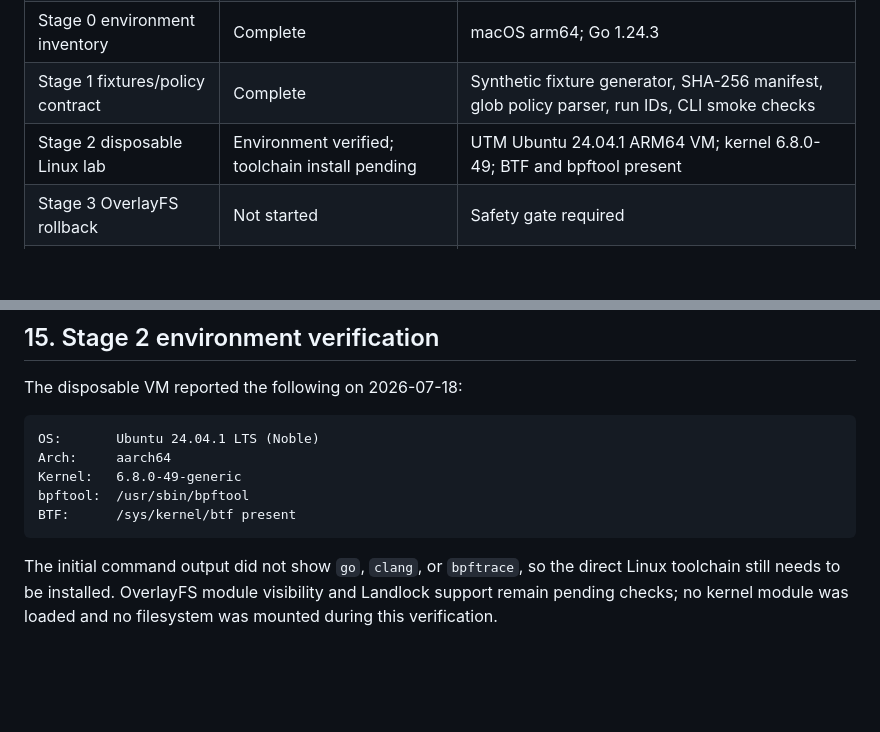
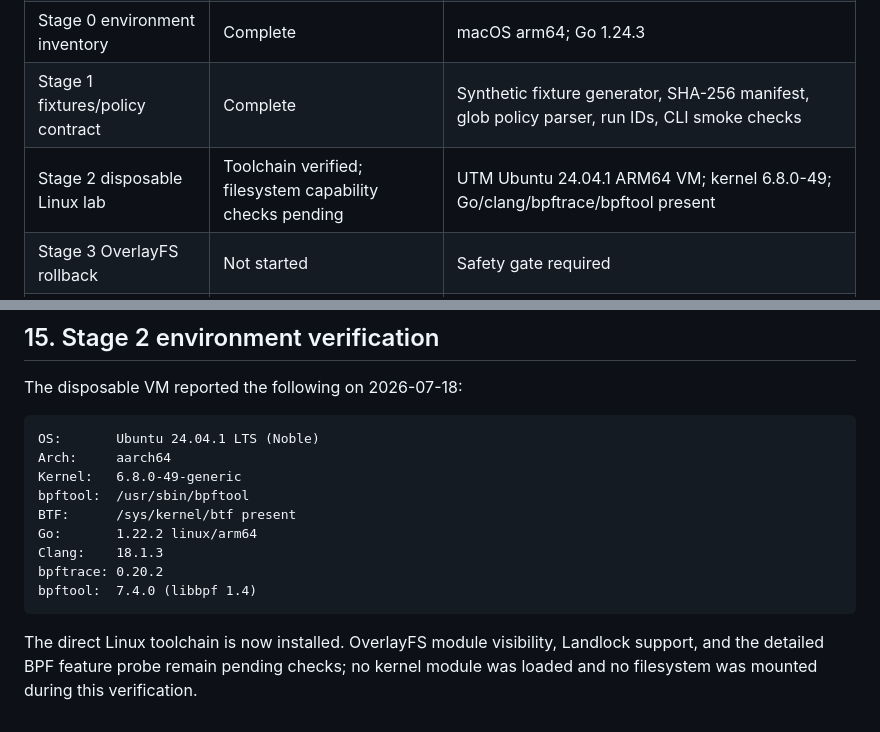
Before and after one commit to cmlonder/rewind-bpf, a Markdown page: docs/ARCHITECTURE.md, 2 parts joined by grey strips. Drawn GitHub-style; blank space fills up the shorter version.

Commit message:
docs: record Linux toolchain verification

````diff
--- a/docs/ARCHITECTURE.md
+++ b/docs/ARCHITECTURE.md
@@ -288,7 +288,7 @@ Correctness tests use synthetic fixtures and compare manifests before/after roll
 | English project documentation | Complete | README, plan, architecture, benchmark, eBPF, test docs |
 | Stage 0 environment inventory | Complete | macOS arm64; Go 1.24.3 |
 | Stage 1 fixtures/policy contract | Complete | Synthetic fixture generator, SHA-256 manifest, glob policy parser, run IDs, CLI smoke checks |
-| Stage 2 disposable Linux lab | Environment verified; toolchain install pending | UTM Ubuntu 24.04.1 ARM64 VM; kernel 6.8.0-49; BTF and bpftool present |
+| Stage 2 disposable Linux lab | Toolchain verified; filesystem capability checks pending | UTM Ubuntu 24.04.1 ARM64 VM; kernel 6.8.0-49; Go/clang/bpftrace/bpftool present |
 | Stage 3 OverlayFS rollback | Not started | Safety gate required |
 | Stage 4 eBPF telemetry | Not started | Safety gate required |
 | Stage 5 read policy | Not started | Safety gate required |
@@ -373,6 +373,10 @@ Arch:     aarch64
 Kernel:   6.8.0-49-generic
 bpftool:  /usr/sbin/bpftool
 BTF:      /sys/kernel/btf present
+Go:       1.22.2 linux/arm64
+Clang:    18.1.3
+bpftrace: 0.20.2
+bpftool:  7.4.0 (libbpf 1.4)
 ```
 
-The initial command output did not show `go`, `clang`, or `bpftrace`, so the direct Linux toolchain still needs to be installed. OverlayFS module visibility and Landlock support remain pending checks; no kernel module was loaded and no filesystem was mounted during this verification.
+The direct Linux toolchain is now installed. OverlayFS module visibility, Landlock support, and the detailed BPF feature probe remain pending checks; no kernel module was loaded and no filesystem was mounted during this verification.
````
